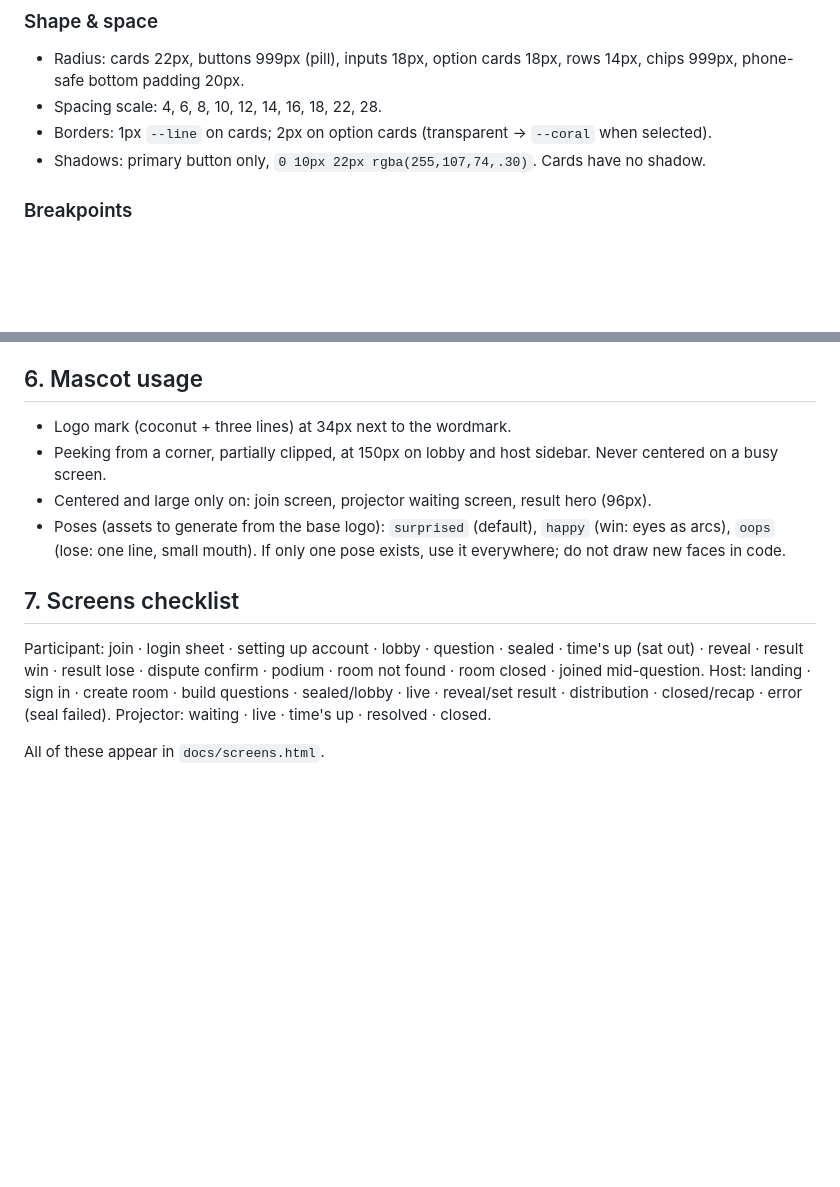
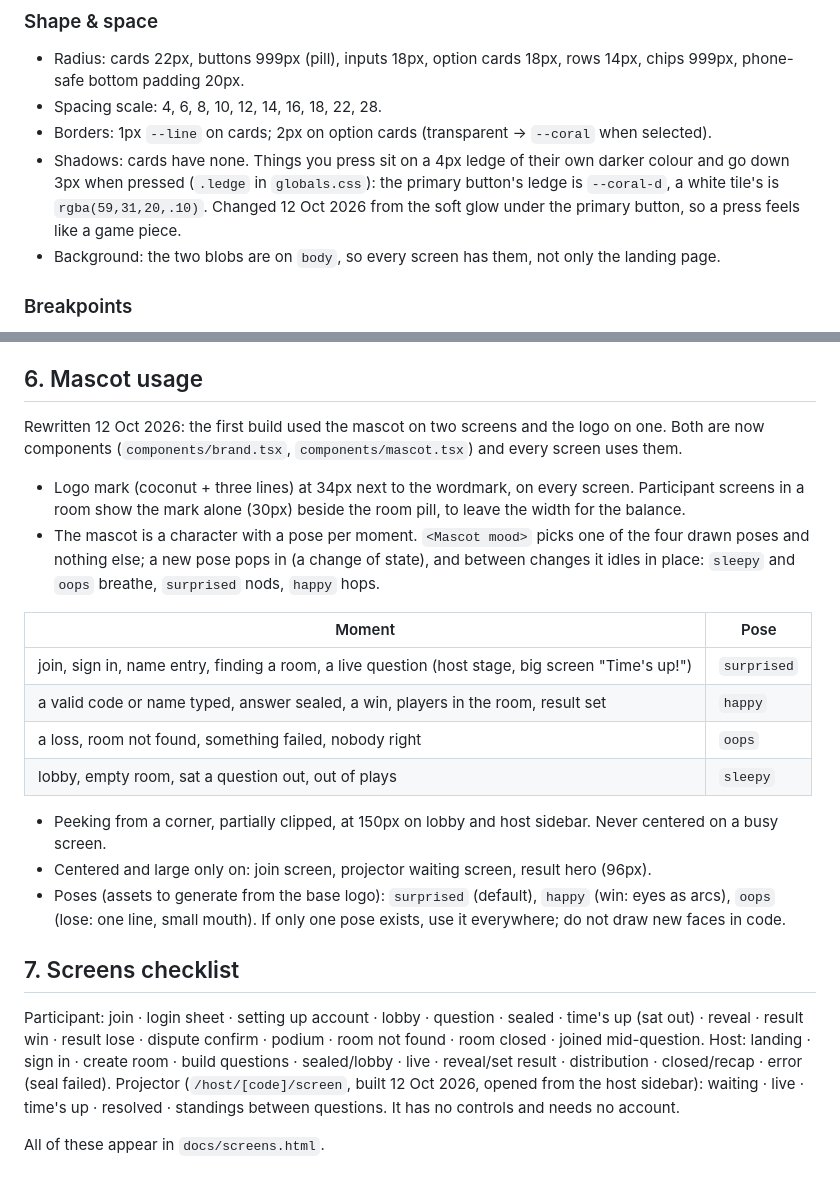
Before and after one commit to amrrobb/kokonad, a Markdown page: docs/DESIGN.md, 2 parts joined by grey strips. Drawn GitHub-style; blank space fills up the shorter version.

Commit message:
docs: brand and mascot poses on every screen, ledge buttons, the big screen

```diff
--- a/docs/DESIGN.md
+++ b/docs/DESIGN.md
@@ -53,7 +53,8 @@ Numbers that change (pot, balance, timer, counts) use `font-variant-numeric: tab
 - Radius: cards 22px, buttons 999px (pill), inputs 18px, option cards 18px, rows 14px, chips 999px, phone-safe bottom padding 20px.
 - Spacing scale: 4, 6, 8, 10, 12, 14, 16, 18, 22, 28.
 - Borders: 1px `--line` on cards; 2px on option cards (transparent → `--coral` when selected).
-- Shadows: primary button only, `0 10px 22px rgba(255,107,74,.30)`. Cards have no shadow.
+- Shadows: cards have none. Things you press sit on a 4px ledge of their own darker colour and go down 3px when pressed (`.ledge` in `globals.css`): the primary button's ledge is `--coral-d`, a white tile's is `rgba(59,31,20,.10)`. Changed 12 Oct 2026 from the soft glow under the primary button, so a press feels like a game piece.
+- Background: the two blobs are on `body`, so every screen has them, not only the landing page.
 
 ### Breakpoints
 - Participant: designed at 360–392px, must work at 320px. Max width 440px centered on larger screens.
@@ -105,7 +106,17 @@ Changed 11 Oct 2026 at the builder's request: a community game has to feel alive
 - Never blame the participant: "Time's up, you sat this one out" not "You missed it".
 
 ## 6. Mascot usage
-- Logo mark (coconut + three lines) at 34px next to the wordmark.
+Rewritten 12 Oct 2026: the first build used the mascot on two screens and the logo on one. Both are now components (`components/brand.tsx`, `components/mascot.tsx`) and every screen uses them.
+- Logo mark (coconut + three lines) at 34px next to the wordmark, on every screen. Participant screens in a room show the mark alone (30px) beside the room pill, to leave the width for the balance.
+- The mascot is a character with a pose per moment. `<Mascot mood>` picks one of the four drawn poses and nothing else; a new pose pops in (a change of state), and between changes it idles in place: `sleepy` and `oops` breathe, `surprised` nods, `happy` hops.
+
+| Moment | Pose |
+|---|---|
+| join, sign in, name entry, finding a room, a live question (host stage, big screen "Time's up!") | `surprised` |
+| a valid code or name typed, answer sealed, a win, players in the room, result set | `happy` |
+| a loss, room not found, something failed, nobody right | `oops` |
+| lobby, empty room, sat a question out, out of plays | `sleepy` |
+
 - Peeking from a corner, partially clipped, at 150px on lobby and host sidebar. Never centered on a busy screen.
 - Centered and large only on: join screen, projector waiting screen, result hero (96px).
 - Poses (assets to generate from the base logo): `surprised` (default), `happy` (win: eyes as arcs), `oops` (lose: one line, small mouth). If only one pose exists, use it everywhere; do not draw new faces in code.
@@ -113,6 +124,6 @@ Changed 11 Oct 2026 at the builder's request: a community game has to feel alive
 ## 7. Screens checklist
 Participant: join · login sheet · setting up account · lobby · question · sealed · time's up (sat out) · reveal · result win · result lose · dispute confirm · podium · room not found · room closed · joined mid-question.
 Host: landing · sign in · create room · build questions · sealed/lobby · live · reveal/set result · distribution · closed/recap · error (seal failed).
-Projector: waiting · live · time's up · resolved · closed.
+Projector (`/host/[code]/screen`, built 12 Oct 2026, opened from the host sidebar): waiting · live · time's up · resolved · standings between questions. It has no controls and needs no account.
 
 All of these appear in `docs/screens.html`.
```
Also changed, not shown: CLAUDE.md (+3 -0 lines).
